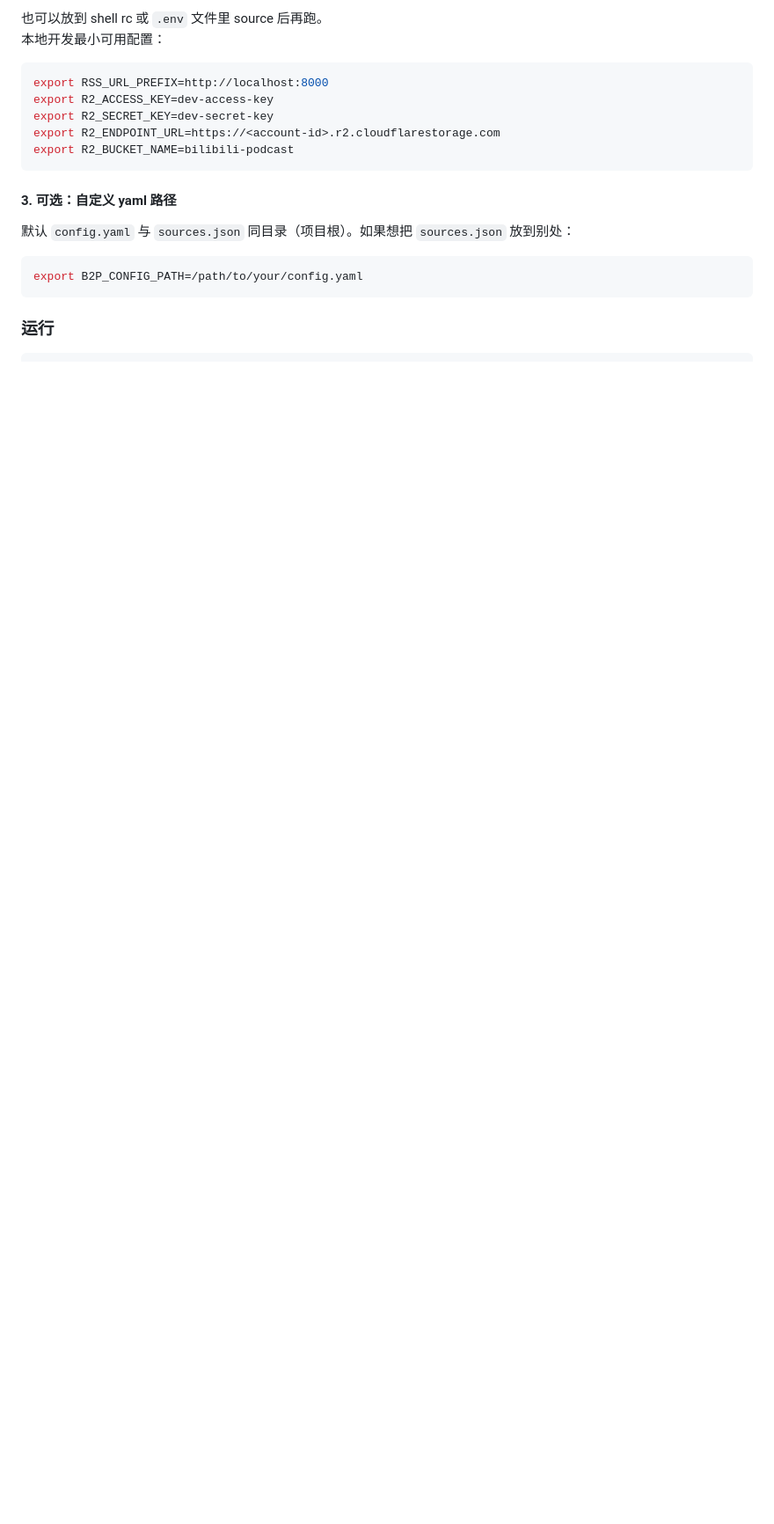
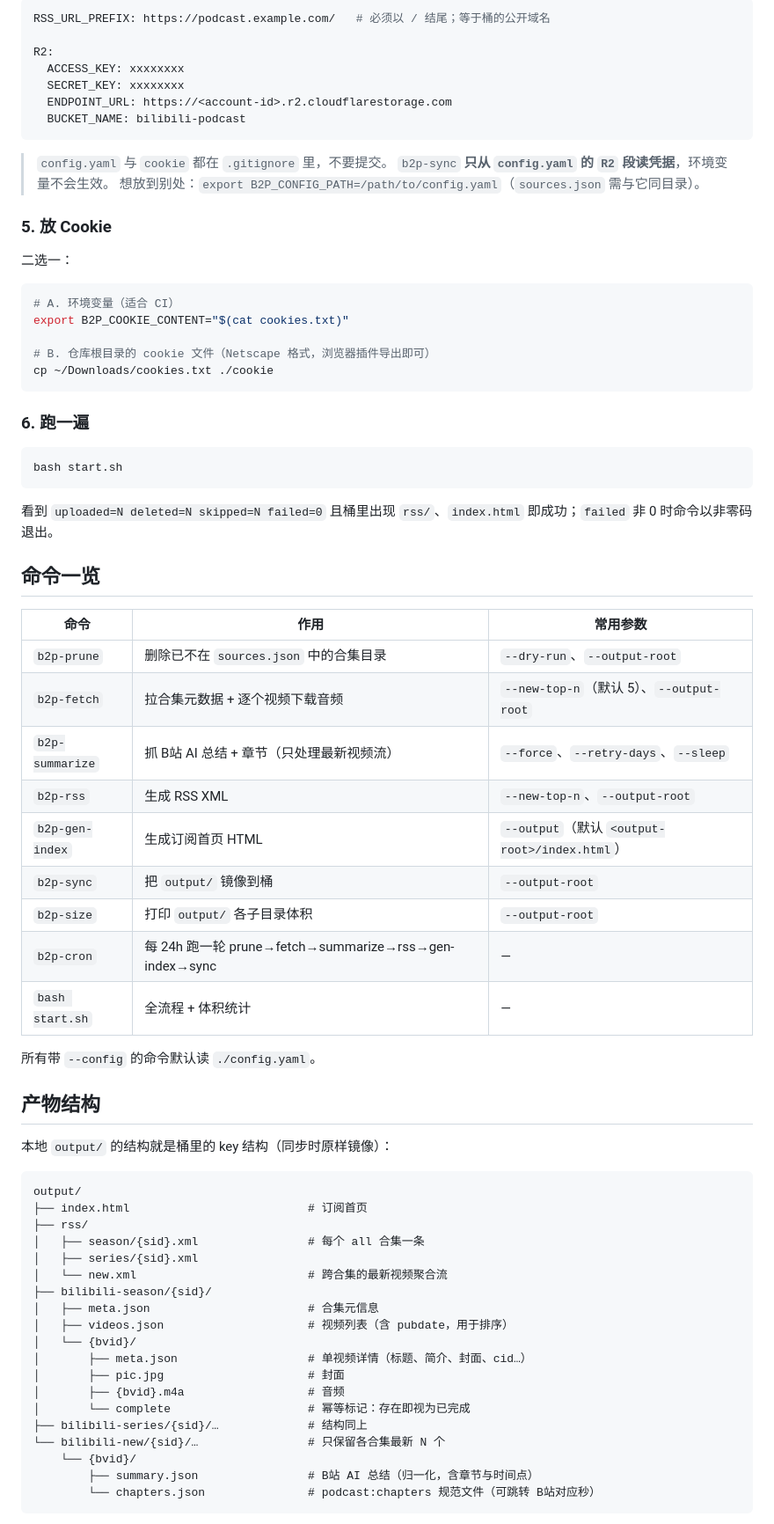
Before and after one commit to TangMisaka23001/bilibili-to-podcast, a Markdown page: README.md, the part around one of its changes. Shown at 88% size. Rendered like a GitHub page; blank space fills up the shorter version.

````diff
--- a/README.md
+++ b/README.md
@@ -78,21 +84,77 @@ PEP 621 的 `dependencies` 无法表达相对路径，写绝对路径会把仓
 
-也可以放到 shell rc 或 `.env` 文件里 source 后再跑。
-本地开发最小可用配置：
+```yaml
+RSS_URL_PREFIX: https://podcast.example.com/   # 必须以 / 结尾；等于桶的公开域名
+
+R2:
+  ACCESS_KEY: xxxxxxxx
+  SECRET_KEY: xxxxxxxx
+  ENDPOINT_URL: https://<account-id>.r2.cloudflarestorage.com
+  BUCKET_NAME: bilibili-podcast
+```
+
+> `config.yaml` 与 `cookie` 都在 `.gitignore` 里，不要提交。
+> `b2p-sync` **只从 `config.yaml` 的 `R2` 段读凭据**，环境变量不会生效。
+> 想放到别处：`export B2P_CONFIG_PATH=/path/to/config.yaml`（`sources.json` 需与它同目录）。
+
+### 5. 放 Cookie
+
+二选一：
 
 ```bash
-export RSS_URL_PREFIX=http://localhost:8000
-export R2_ACCESS_KEY=dev-access-key
-export R2_SECRET_KEY=dev-secret-key
-export R2_ENDPOINT_URL=https://<account-id>.r2.cloudflarestorage.com
-export R2_BUCKET_NAME=bilibili-podcast
+# A. 环境变量（适合 CI）
+export B2P_COOKIE_CONTENT="$(cat cookies.txt)"
+
+# B. 仓库根目录的 cookie 文件（Netscape 格式，浏览器插件导出即可）
+cp ~/Downloads/cookies.txt ./cookie
 ```
 
-#### 3. 可选：自定义 yaml 路径
-
-默认 `config.yaml` 与 `sources.json` 同目录（项目根）。如果想把 `sources.json` 放到别处：
+### 6. 跑一遍
 
 ```bash
-export B2P_CONFIG_PATH=/path/to/your/config.yaml
+bash start.sh
 ```
 
-### 运行
+看到 `uploaded=N deleted=N skipped=N failed=0` 且桶里出现 `rss/`、`index.html` 即成功；`failed` 非 0 时命令以非零码退出。
+
+## 命令一览
+
+| 命令 | 作用 | 常用参数 |
+|---|---|---|
+| `b2p-prune` | 删除已不在 `sources.json` 中的合集目录 | `--dry-run`、`--output-root` |
+| `b2p-fetch` | 拉合集元数据 + 逐个视频下载音频 | `--new-top-n`（默认 5）、`--output-root` |
+| `b2p-summarize` | 抓 B站 AI 总结 + 章节（只处理最新视频流） | `--force`、`--retry-days`、`--sleep` |
+| `b2p-rss` | 生成 RSS XML | `--new-top-n`、`--output-root` |
+| `b2p-gen-index` | 生成订阅首页 HTML | `--output`（默认 `<output-root>/index.html`） |
+| `b2p-sync` | 把 `output/` 镜像到桶 | `--output-root` |
+| `b2p-size` | 打印 `output/` 各子目录体积 | `--output-root` |
+| `b2p-cron` | 每 24h 跑一轮 prune→fetch→summarize→rss→gen-index→sync | — |
+| `bash start.sh` | 全流程 + 体积统计 | — |
+
+所有带 `--config` 的命令默认读 `./config.yaml`。
+
+## 产物结构
+
+本地 `output/` 的结构就是桶里的 key 结构（同步时原样镜像）：
+
+```
+output/
+├── index.html                          # 订阅首页
+├── rss/
+│   ├── season/{sid}.xml                # 每个 all 合集一条
+│   ├── series/{sid}.xml
+│   └── new.xml                         # 跨合集的最新视频聚合流
+├── bilibili-season/{sid}/
+│   ├── meta.json                       # 合集元信息
+│   ├── videos.json                     # 视频列表（含 pubdate，用于排序）
+│   └── {bvid}/
+│       ├── meta.json                   # 单视频详情（标题、简介、封面、cid…）
+│       ├── pic.jpg                     # 封面
+│       ├── {bvid}.m4a                  # 音频
+│       └── complete                    # 幂等标记：存在即视为已完成
+├── bilibili-series/{sid}/…             # 结构同上
+└── bilibili-new/{sid}/…                # 只保留各合集最新 N 个
+    └── {bvid}/
+        ├── summary.json                # B站 AI 总结（归一化，含章节与时间点）
+        └── chapters.json               # podcast:chapters 规范文件（可跳转 B站对应秒）
+```
+
````
Also changed, not shown: other parts of README.md (+127 -154 lines).
